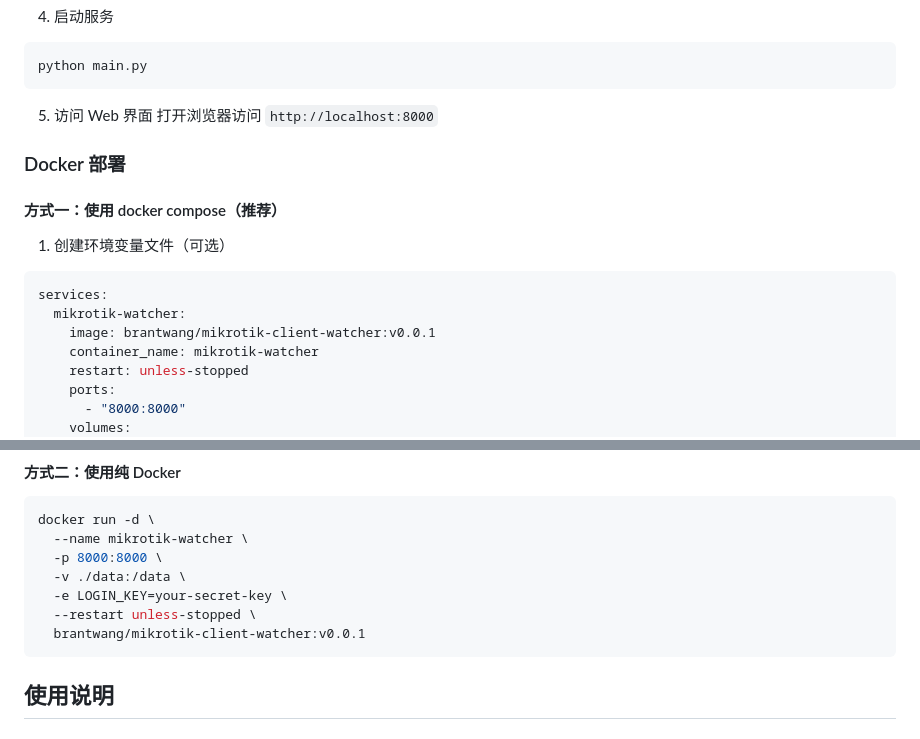
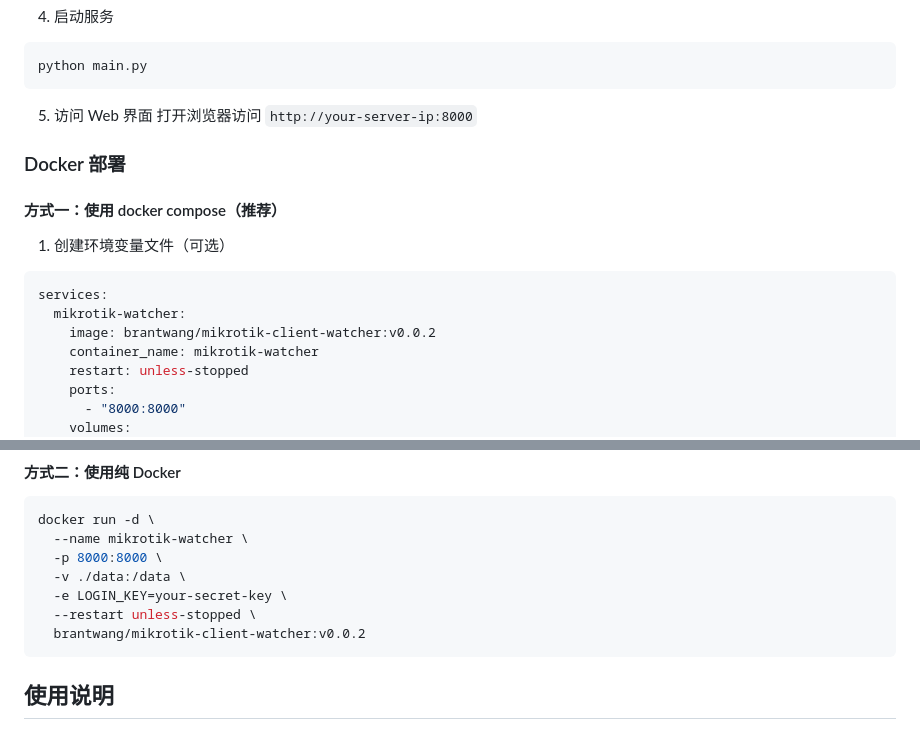
Before and after one commit to ynqjwsm/mikrotik-client-watcher, a Markdown page: README.md, 2 parts joined by grey strips. Rendered like a GitHub page.

Commit message:
(doc): 更新部署说明

````diff
--- a/README.md
+++ b/README.md
@@ -64,7 +64,7 @@ python main.py
 ```
 
 5. 访问 Web 界面
-打开浏览器访问 `http://localhost:8000`
+打开浏览器访问 `http://your-server-ip:8000`
 
 ### Docker 部署
 
@@ -74,7 +74,7 @@ python main.py
 ```yml
 services:
   mikrotik-watcher:
-    image: brantwang/mikrotik-client-watcher:v0.0.1
+    image: brantwang/mikrotik-client-watcher:v0.0.2
     container_name: mikrotik-watcher
     restart: unless-stopped
     ports:
@@ -98,7 +98,7 @@ docker run -d \
   -v ./data:/data \
   -e LOGIN_KEY=your-secret-key \
   --restart unless-stopped \
-  brantwang/mikrotik-client-watcher:v0.0.1
+  brantwang/mikrotik-client-watcher:v0.0.2
 ```
 
 ## 使用说明
````
